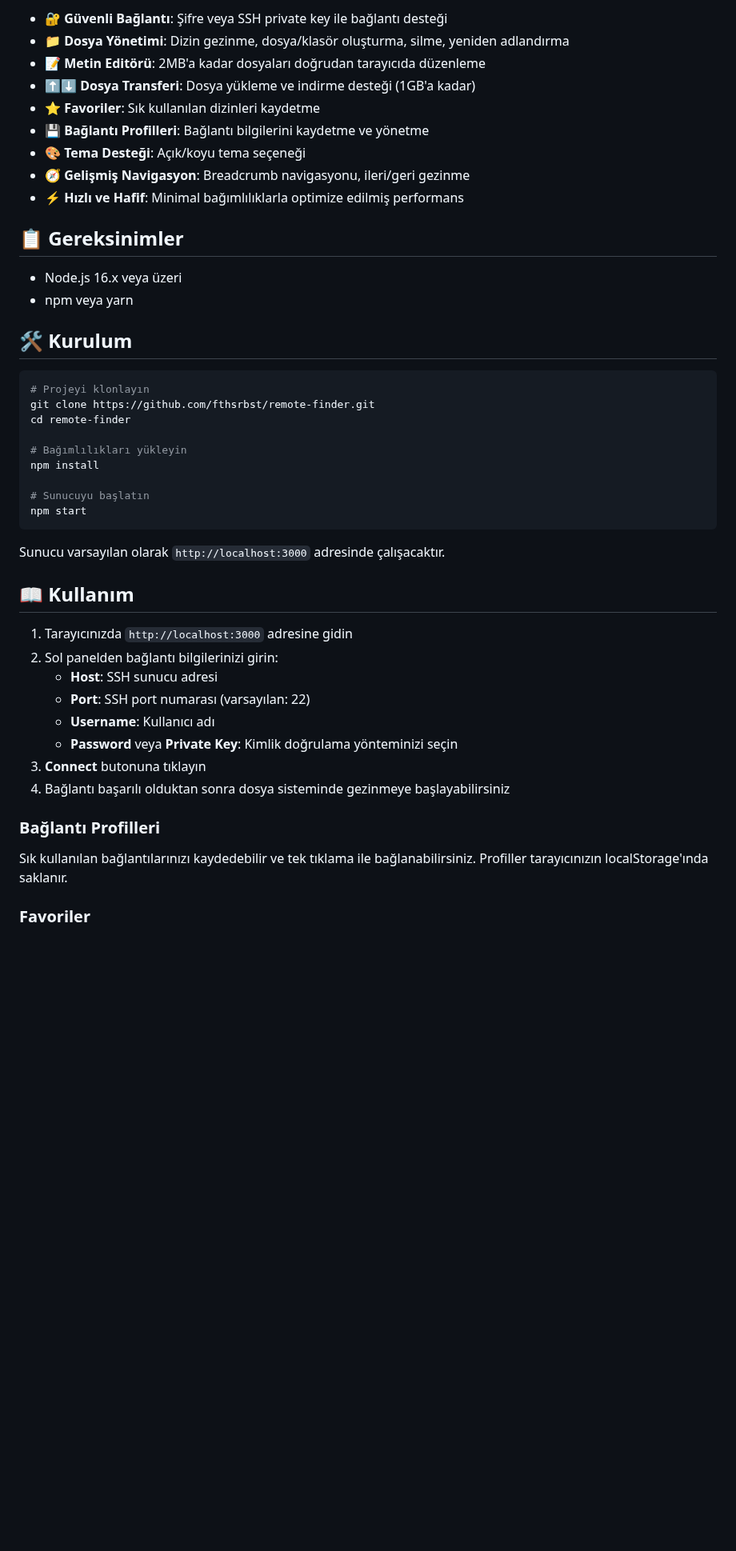
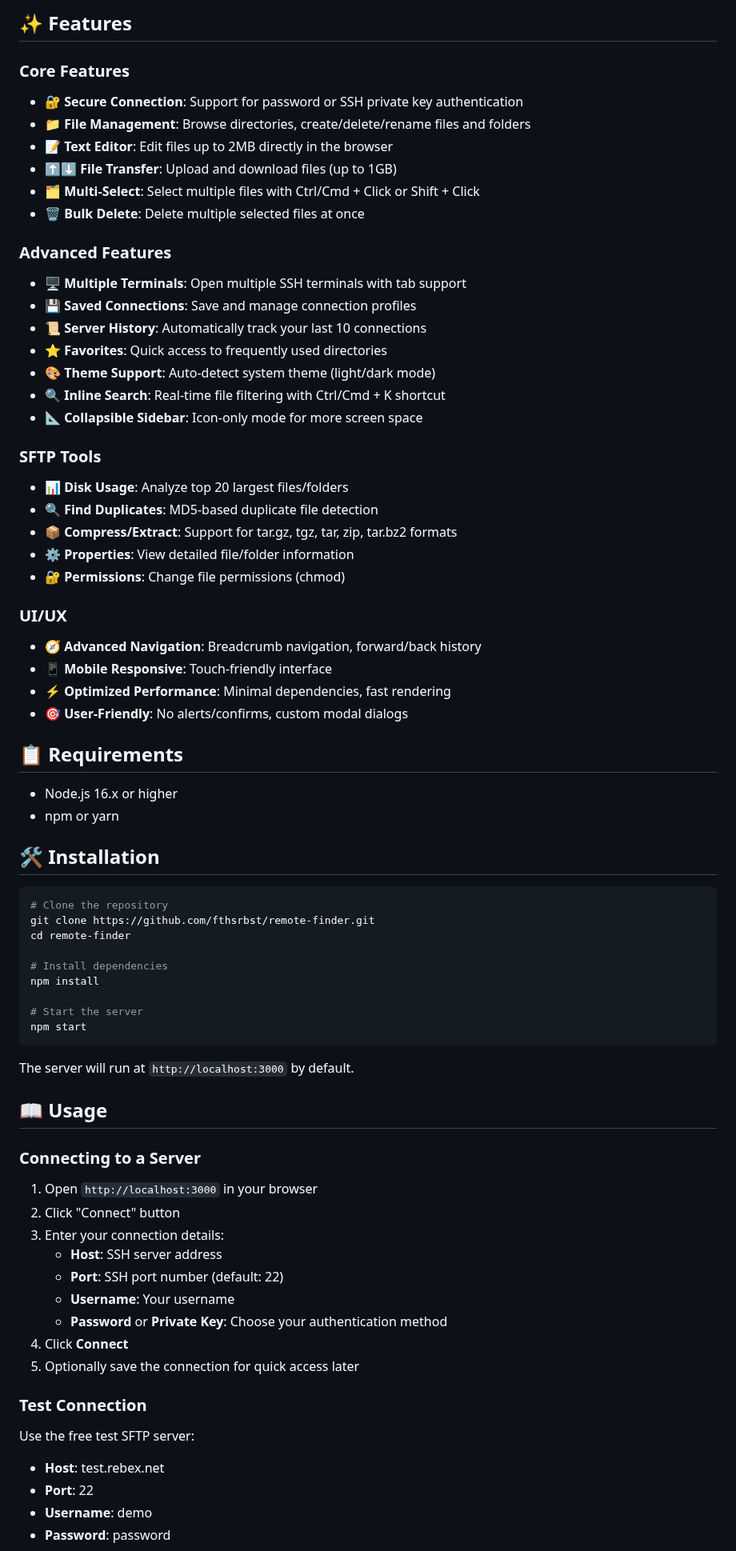
Before and after one commit to fthsrbst/remote-finder, a Markdown page: README.md, the part around one of its changes. Shown at 80% size. Rendered like a GitHub page; blank space fills up the shorter version.

Commit message:
feat: Update README and FEATURES documentation to reflect new multi-terminal support and enhanced file management features

````diff
--- a/README.md
+++ b/README.md
@@ -6,49 +8,76 @@ Modern ve minimal bir web tabanlı SFTP istemcisi. SSH/SFTP bağlantıları üze
 
-- 🔐 **Güvenli Bağlantı**: Şifre veya SSH private key ile bağlantı desteği
-- 📁 **Dosya Yönetimi**: Dizin gezinme, dosya/klasör oluşturma, silme, yeniden adlandırma
-- 📝 **Metin Editörü**: 2MB'a kadar dosyaları doğrudan tarayıcıda düzenleme
-- ⬆️⬇️ **Dosya Transferi**: Dosya yükleme ve indirme desteği (1GB'a kadar)
-- ⭐ **Favoriler**: Sık kullanılan dizinleri kaydetme
-- 💾 **Bağlantı Profilleri**: Bağlantı bilgilerini kaydetme ve yönetme
-- 🎨 **Tema Desteği**: Açık/koyu tema seçeneği
-- 🧭 **Gelişmiş Navigasyon**: Breadcrumb navigasyonu, ileri/geri gezinme
-- ⚡ **Hızlı ve Hafif**: Minimal bağımlılıklarla optimize edilmiş performans
+## ✨ Features
 
-## 📋 Gereksinimler
+### Core Features
+- 🔐 **Secure Connection**: Support for password or SSH private key authentication
+- 📁 **File Management**: Browse directories, create/delete/rename files and folders
+- 📝 **Text Editor**: Edit files up to 2MB directly in the browser
+- ⬆️⬇️ **File Transfer**: Upload and download files (up to 1GB)
+- 🗂️ **Multi-Select**: Select multiple files with Ctrl/Cmd + Click or Shift + Click
+- 🗑️ **Bulk Delete**: Delete multiple selected files at once
 
-- Node.js 16.x veya üzeri
-- npm veya yarn
+### Advanced Features
+- 🖥️ **Multiple Terminals**: Open multiple SSH terminals with tab support
+- 💾 **Saved Connections**: Save and manage connection profiles
+- 📜 **Server History**: Automatically track your last 10 connections
+- ⭐ **Favorites**: Quick access to frequently used directories
+- 🎨 **Theme Support**: Auto-detect system theme (light/dark mode)
+- 🔍 **Inline Search**: Real-time file filtering with Ctrl/Cmd + K shortcut
+- 📐 **Collapsible Sidebar**: Icon-only mode for more screen space
 
-## 🛠️ Kurulum
+### SFTP Tools
+- 📊 **Disk Usage**: Analyze top 20 largest files/folders
+- 🔍 **Find Duplicates**: MD5-based duplicate file detection
+- 📦 **Compress/Extract**: Support for tar.gz, tgz, tar, zip, tar.bz2 formats
+- ⚙️ **Properties**: View detailed file/folder information
+- 🔐 **Permissions**: Change file permissions (chmod)
+
+### UI/UX
+- 🧭 **Advanced Navigation**: Breadcrumb navigation, forward/back history
+- 📱 **Mobile Responsive**: Touch-friendly interface
+- ⚡ **Optimized Performance**: Minimal dependencies, fast rendering
+- 🎯 **User-Friendly**: No alerts/confirms, custom modal dialogs
+
+## 📋 Requirements
+
+- Node.js 16.x or higher
+- npm or yarn
+
+## 🛠️ Installation
 
 ```bash
-# Projeyi klonlayın
+# Clone the repository
 git clone https://github.com/fthsrbst/remote-finder.git
 cd remote-finder
 
-# Bağımlılıkları yükleyin
+# Install dependencies
 npm install
 
-# Sunucuyu başlatın
+# Start the server
 npm start
 ```
 
-Sunucu varsayılan olarak `http://localhost:3000` adresinde çalışacaktır.
+The server will run at `http://localhost:3000` by default.
 
-## 📖 Kullanım
+## 📖 Usage
 
-1. Tarayıcınızda `http://localhost:3000` adresine gidin
-2. Sol panelden bağlantı bilgilerinizi girin:
-   - **Host**: SSH sunucu adresi
-   - **Port**: SSH port numarası (varsayılan: 22)
-   - **Username**: Kullanıcı adı
-   - **Password** veya **Private Key**: Kimlik doğrulama yönteminizi seçin
-3. **Connect** butonuna tıklayın
-4. Bağlantı başarılı olduktan sonra dosya sisteminde gezinmeye başlayabilirsiniz
+### Connecting to a Server
 
-### Bağlantı Profilleri
+1. Open `http://localhost:3000` in your browser
+2. Click "Connect" button
+3. Enter your connection details:
+   - **Host**: SSH server address
+   - **Port**: SSH port number (default: 22)
+   - **Username**: Your username
+   - **Password** or **Private Key**: Choose your authentication method
+4. Click **Connect**
+5. Optionally save the connection for quick access later
 
-Sık kullanılan bağlantılarınızı kaydedebilir ve tek tıklama ile bağlanabilirsiniz. Profiller tarayıcınızın localStorage'ında saklanır.
+### Test Connection
 
-### Favoriler
+Use the free test SFTP server:
+- **Host**: test.rebex.net
+- **Port**: 22
+- **Username**: demo
+- **Password**: password
 
````
Also changed, not shown: other parts of README.md (+118 -45 lines), FEATURES.md (deleted, +0 -147 lines).
